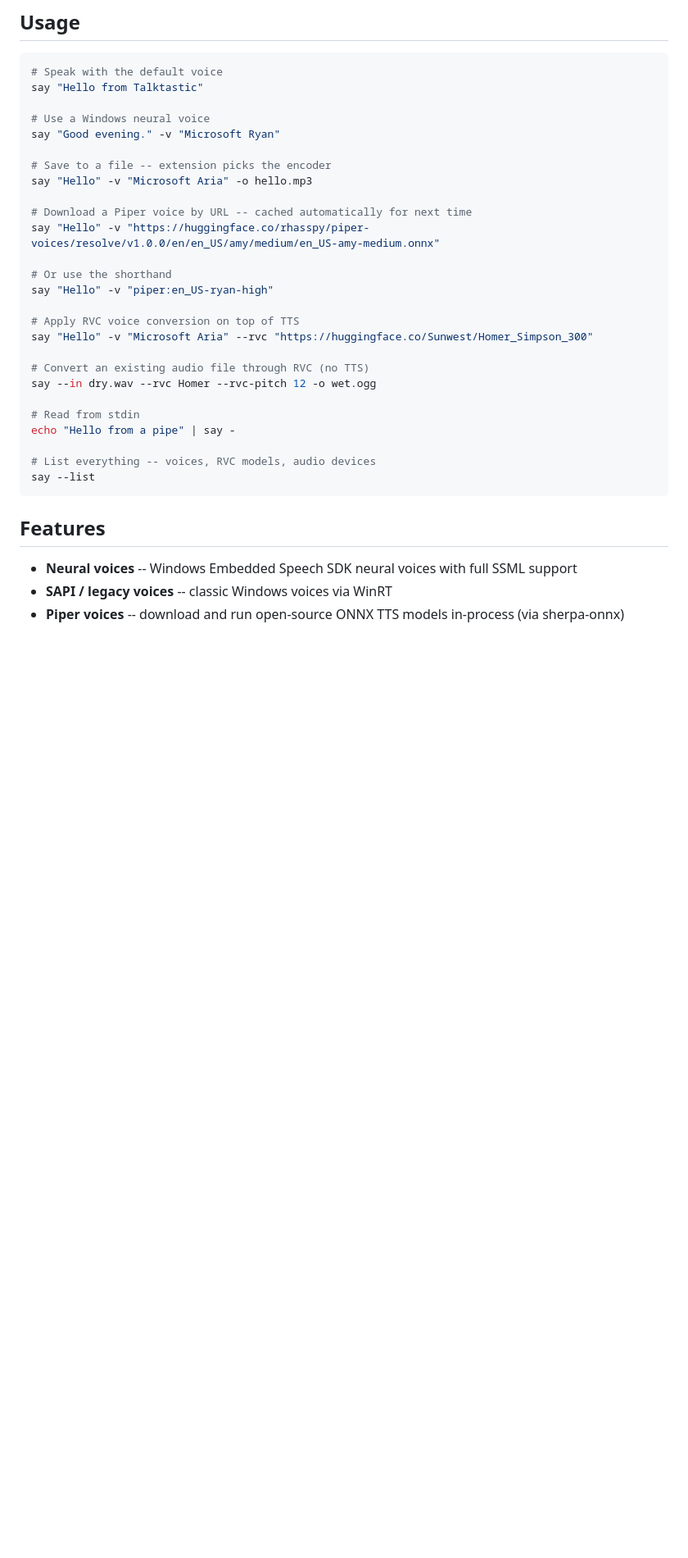
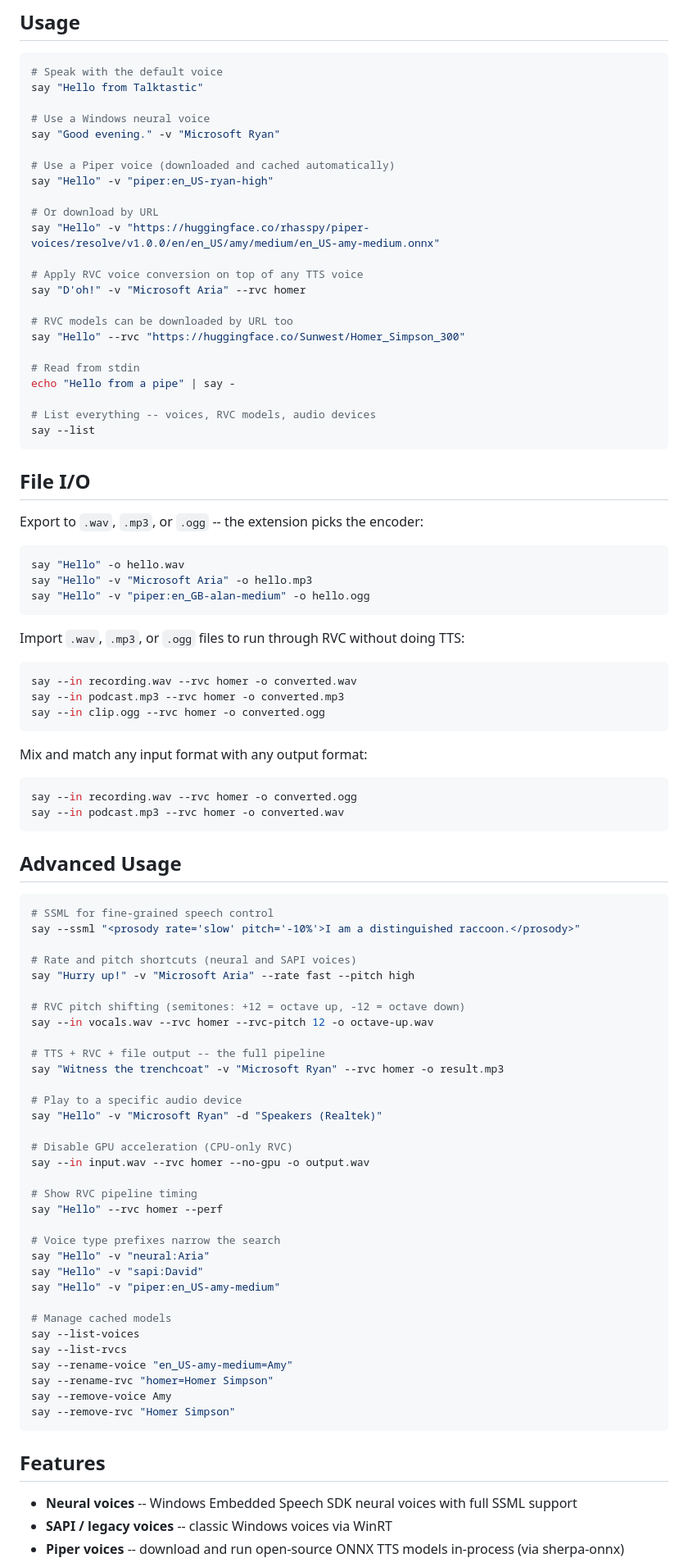
Before and after one commit to BrainSlugs83/Talktastic, a Markdown page: README.md, the part around one of its changes. Shown at 82% size. Drawn GitHub-style; blank space fills up the shorter version.

Commit message:
README: add File I/O and Advanced Usage sections with tested examples
All examples verified against dist/say.exe -- WAV/MP3/OGG export,
WAV/MP3/OGG import for RVC, TTS+RVC combos, pitch shifting, SSML,
device routing, model management all confirmed working.

Co-authored-by: Copilot <223556219+Copilot@users.noreply.github.com>

````diff
--- a/README.md
+++ b/README.md
@@ -14,26 +14,86 @@ say "Hello from Talktastic"
 # Use a Windows neural voice
 say "Good evening." -v "Microsoft Ryan"
 
-# Save to a file -- extension picks the encoder
-say "Hello" -v "Microsoft Aria" -o hello.mp3
+# Use a Piper voice (downloaded and cached automatically)
+say "Hello" -v "piper:en_US-ryan-high"
 
-# Download a Piper voice by URL -- cached automatically for next time
+# Or download by URL
 say "Hello" -v "https://huggingface.co/rhasspy/piper-voices/resolve/v1.0.0/en/en_US/amy/medium/en_US-amy-medium.onnx"
 
-# Or use the shorthand
-say "Hello" -v "piper:en_US-ryan-high"
+# Apply RVC voice conversion on top of any TTS voice
+say "D'oh!" -v "Microsoft Aria" --rvc homer
 
-# Apply RVC voice conversion on top of TTS
-say "Hello" -v "Microsoft Aria" --rvc "https://huggingface.co/Sunwest/Homer_Simpson_300"
-
-# Convert an existing audio file through RVC (no TTS)
-say --in dry.wav --rvc Homer --rvc-pitch 12 -o wet.ogg
+# RVC models can be downloaded by URL too
+say "Hello" --rvc "https://huggingface.co/Sunwest/Homer_Simpson_300"
 
 # Read from stdin
 echo "Hello from a pipe" | say -
 
 # List everything -- voices, RVC models, audio devices
 say --list
+```
+
+## File I/O
+
+Export to `.wav`, `.mp3`, or `.ogg` -- the extension picks the encoder:
+
+```powershell
+say "Hello" -o hello.wav
+say "Hello" -v "Microsoft Aria" -o hello.mp3
+say "Hello" -v "piper:en_GB-alan-medium" -o hello.ogg
+```
+
+Import `.wav`, `.mp3`, or `.ogg` files to run through RVC without doing TTS:
+
+```powershell
+say --in recording.wav --rvc homer -o converted.wav
+say --in podcast.mp3 --rvc homer -o converted.mp3
+say --in clip.ogg --rvc homer -o converted.ogg
+```
+
+Mix and match any input format with any output format:
+
+```powershell
+say --in recording.wav --rvc homer -o converted.ogg
+say --in podcast.mp3 --rvc homer -o converted.wav
+```
+
+## Advanced Usage
+
+```powershell
+# SSML for fine-grained speech control
+say --ssml "<prosody rate='slow' pitch='-10%'>I am a distinguished raccoon.</prosody>"
+
+# Rate and pitch shortcuts (neural and SAPI voices)
+say "Hurry up!" -v "Microsoft Aria" --rate fast --pitch high
+
+# RVC pitch shifting (semitones: +12 = octave up, -12 = octave down)
+say --in vocals.wav --rvc homer --rvc-pitch 12 -o octave-up.wav
+
+# TTS + RVC + file output -- the full pipeline
+say "Witness the trenchcoat" -v "Microsoft Ryan" --rvc homer -o result.mp3
+
+# Play to a specific audio device
+say "Hello" -v "Microsoft Ryan" -d "Speakers (Realtek)"
+
+# Disable GPU acceleration (CPU-only RVC)
+say --in input.wav --rvc homer --no-gpu -o output.wav
+
+# Show RVC pipeline timing
+say "Hello" --rvc homer --perf
+
+# Voice type prefixes narrow the search
+say "Hello" -v "neural:Aria"
+say "Hello" -v "sapi:David"
+say "Hello" -v "piper:en_US-amy-medium"
+
+# Manage cached models
+say --list-voices
+say --list-rvcs
+say --rename-voice "en_US-amy-medium=Amy"
+say --rename-rvc "homer=Homer Simpson"
+say --remove-voice Amy
+say --remove-rvc "Homer Simpson"
 ```
 
 ## Features
````
Also changed, not shown: other parts of README.md (+1 -0 lines).
